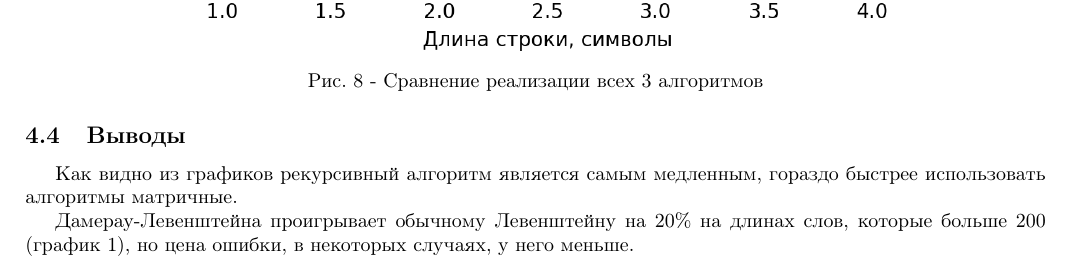
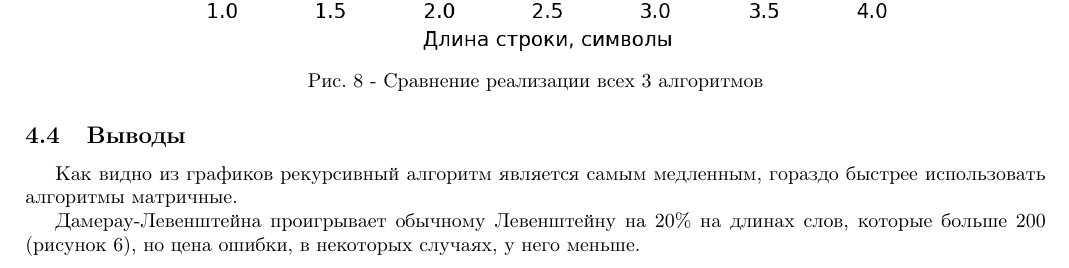
Before and after one commit to NastyRu/Algorithm_analysis, a LaTeX document (lab1/otchet.tex): part of page 16 of 18, cut so that both start at the same text. Compiled offline with pdfLaTeX.

Commit message:
Update otchet

```diff
--- a/lab1/otchet.tex
+++ b/lab1/otchet.tex
@@ -476,7 +476,7 @@
 	Как видно из графиков рекурсивный алгоритм является самым медленным, гораздо быстрее использовать алгоритмы матричные.
 	\hfill
 
-	Дамерау-Левенштейна проигрывает обычному Левенштейну на 20\% на длинах слов, которые больше 200 (график 1), но цена ошибки, в некоторых случаях, у него меньше.\\
+	Дамерау-Левенштейна проигрывает обычному Левенштейну на 20\% на длинах слов, которые больше 200 (рисунок 6), но цена ошибки, в некоторых случаях, у него меньше.\\
    	\newpage
 
         \anonsection{Заключение}
```
Also changed, not shown: lab1/otchet.pdf, lab1/otchet.tex (2 more changed lines).
